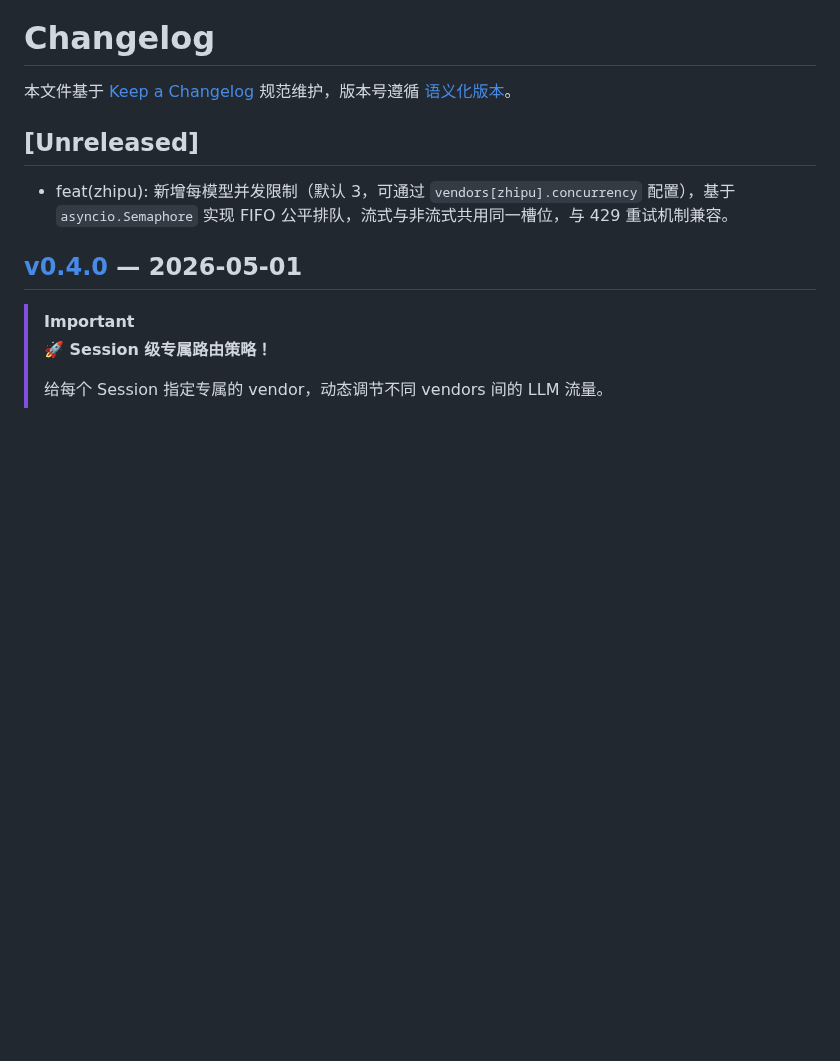
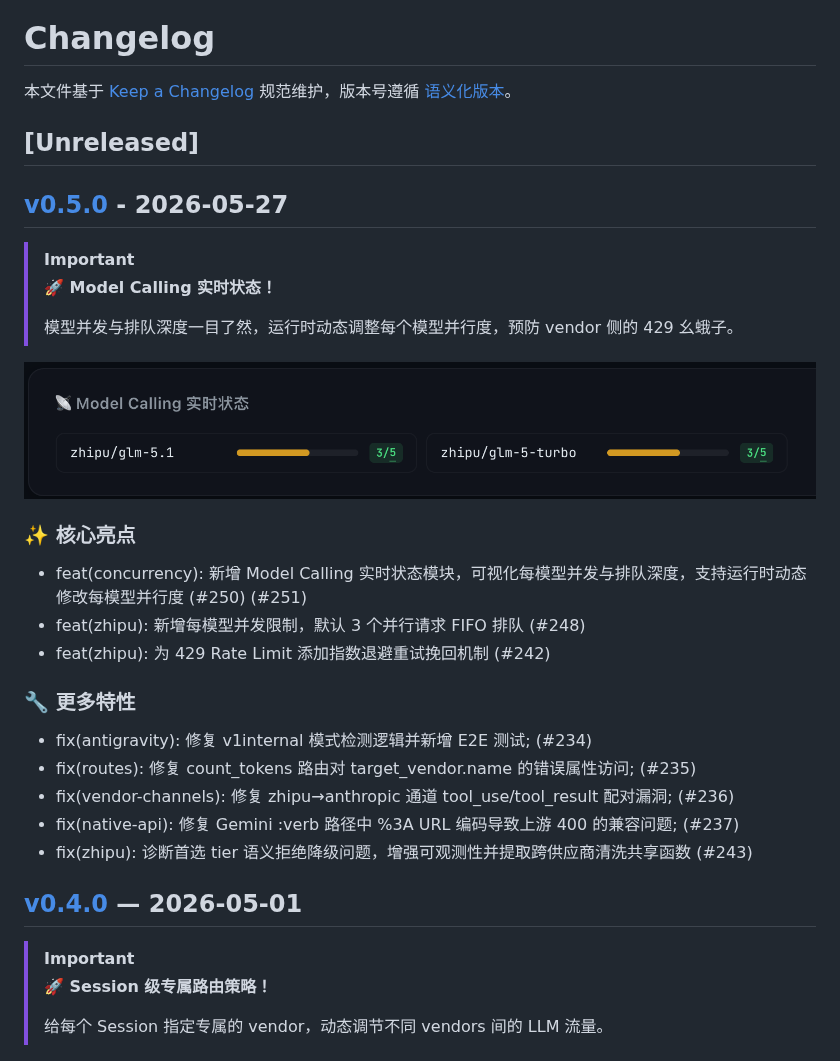
Before and after one commit to ThreeFish-AI/coding-proxy, a Markdown page: CHANGELOG.md, the part around the change. Drawn GitHub-style; pictures changed too: assets/model-calling-v0.5.0.png (added); blank space fills up the shorter version.

Commit message:
docs(changelog): 新增 v0.5.0 版本日志与 Model Calling 功能截图;
🤖 Generated with [Claude Code](https://github.com/claude), [CodeX](https://openai.com), [Gemini](https://github.com/apps/gemini-code-assist)
Co-Authored-By: Aurelius Huang<threefish.ai@gmail.com>

```diff
--- a/CHANGELOG.md
+++ b/CHANGELOG.md
@@ -4,7 +4,29 @@
 
 ## [Unreleased]
 
-- feat(zhipu): 新增每模型并发限制（默认 3，可通过 `vendors[zhipu].concurrency` 配置），基于 `asyncio.Semaphore` 实现 FIFO 公平排队，流式与非流式共用同一槽位，与 429 重试机制兼容。
+## [v0.5.0](https://github.com/ThreeFish-AI/coding-proxy/releases/tag/v0.5.0) - 2026-05-27
+
+> [!IMPORTANT]
+>
+> **🚀 Model Calling 实时状态！**
+>
+> 模型并发与排队深度一目了然，运行时动态调整每个模型并行度，预防 vendor 侧的 429 幺蛾子。
+
+![model-calling](assets/model-calling-v0.5.0.png)
+
+### ✨ 核心亮点
+
+- feat(concurrency): 新增 Model Calling 实时状态模块，可视化每模型并发与排队深度，支持运行时动态修改每模型并行度 (#250) (#251)
+- feat(zhipu): 新增每模型并发限制，默认 3 个并行请求 FIFO 排队 (#248)
+- feat(zhipu): 为 429 Rate Limit 添加指数退避重试挽回机制 (#242)
+
+### 🔧 更多特性
+
+- fix(antigravity): 修复 v1internal 模式检测逻辑并新增 E2E 测试; (#234)
+- fix(routes): 修复 count_tokens 路由对 target_vendor.name 的错误属性访问; (#235)
+- fix(vendor-channels): 修复 zhipu→anthropic 通道 tool_use/tool_result 配对漏洞; (#236)
+- fix(native-api): 修复 Gemini :verb 路径中 %3A URL 编码导致上游 400 的兼容问题; (#237)
+- fix(zhipu): 诊断首选 tier 语义拒绝降级问题，增强可观测性并提取跨供应商清洗共享函数 (#243)
 
 ## [v0.4.0](https://github.com/ThreeFish-AI/coding-proxy/releases/tag/v0.4.0) — 2026-05-01
 
```
